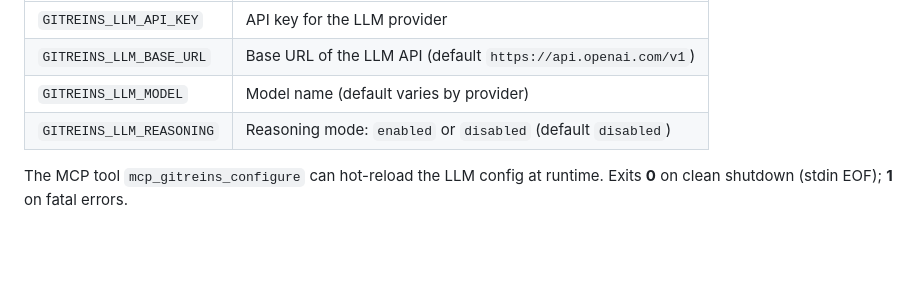
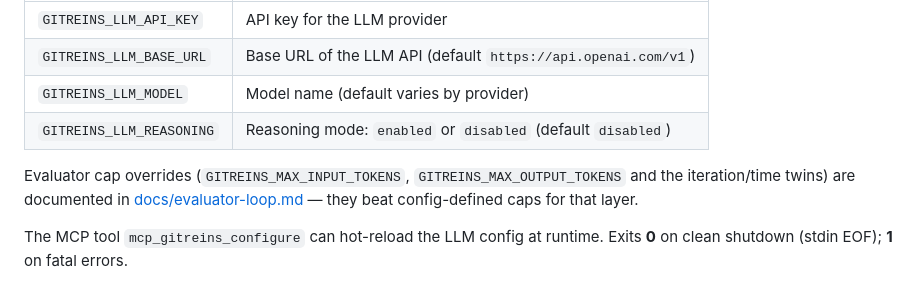
Before and after one commit to totalwindupflightsystems/gitreins, a Markdown page: docs/cli-reference.md, the part around the change. GitHub-like rendering; blank space fills up the shorter version.

```diff
--- a/docs/cli-reference.md
+++ b/docs/cli-reference.md
@@ -438,6 +438,11 @@ environment variables:
 | `GITREINS_LLM_BASE_URL` | Base URL of the LLM API (default `https://api.openai.com/v1`) |
 | `GITREINS_LLM_MODEL` | Model name (default varies by provider) |
 | `GITREINS_LLM_REASONING` | Reasoning mode: `enabled` or `disabled` (default `disabled`) |
+
+Evaluator cap overrides (`GITREINS_MAX_INPUT_TOKENS`, `GITREINS_MAX_OUTPUT_TOKENS`
+and the iteration/time twins) are documented in
+[docs/evaluator-loop.md](evaluator-loop.md#environment-variables) — they beat
+config-defined caps for that layer.
 
 The MCP tool `mcp_gitreins_configure` can hot-reload the LLM config at
 runtime. Exits **0** on clean shutdown (stdin EOF); **1** on fatal errors.
```
Also changed, not shown: docs/evaluator-loop.md (+19 -0 lines).
